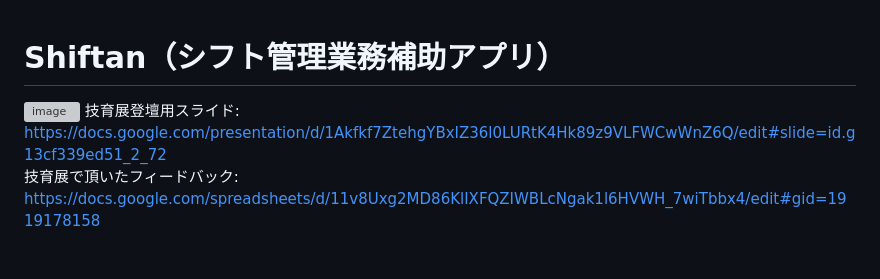
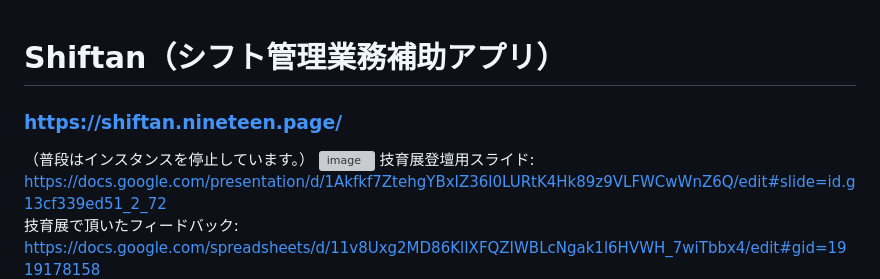
Before and after one commit to nineteen2021/shiftan-v2, a Markdown page: README.md, the part around the change. Rendered like a GitHub page; blank space fills up the shorter version; grey boxes are pictures that could not be loaded.

```diff
--- a/README.md
+++ b/README.md
@@ -1,4 +1,6 @@
 # Shiftan（シフト管理業務補助アプリ）
+### https://shiftan.nineteen.page/
+（普段はインスタンスを停止しています。）
 ![image](https://user-images.githubusercontent.com/84577532/202179477-766ef36e-3463-4b27-80a9-fb481b0198c9.png)
 技育展登壇用スライド:  https://docs.google.com/presentation/d/1Akfkf7ZtehgYBxIZ36l0LURtK4Hk89z9VLFWCwWnZ6Q/edit#slide=id.g13cf339ed51_2_72
 技育展で頂いたフィードバック:  https://docs.google.com/spreadsheets/d/11v8Uxg2MD86KlIXFQZIWBLcNgak1l6HVWH_7wiTbbx4/edit#gid=1919178158
```
